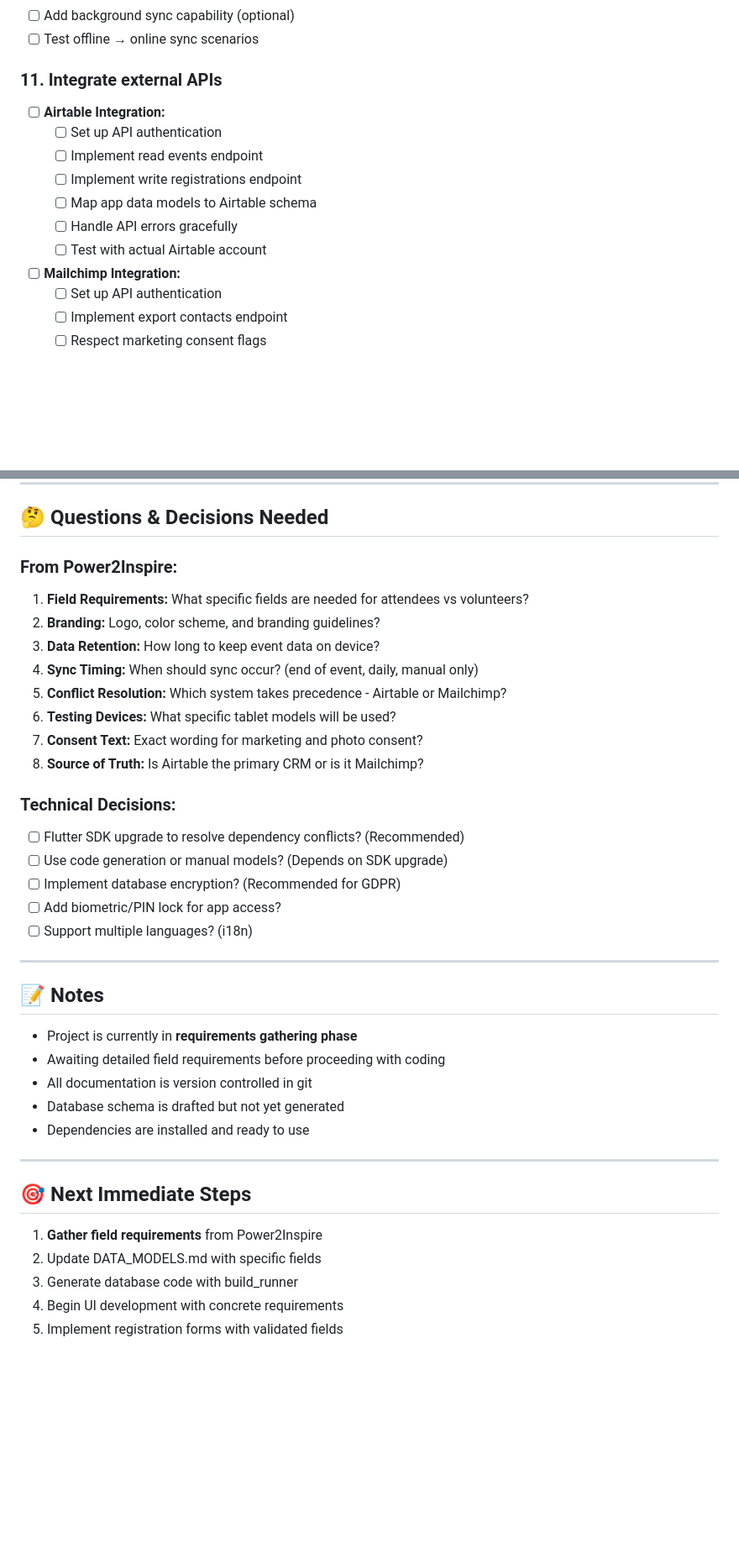
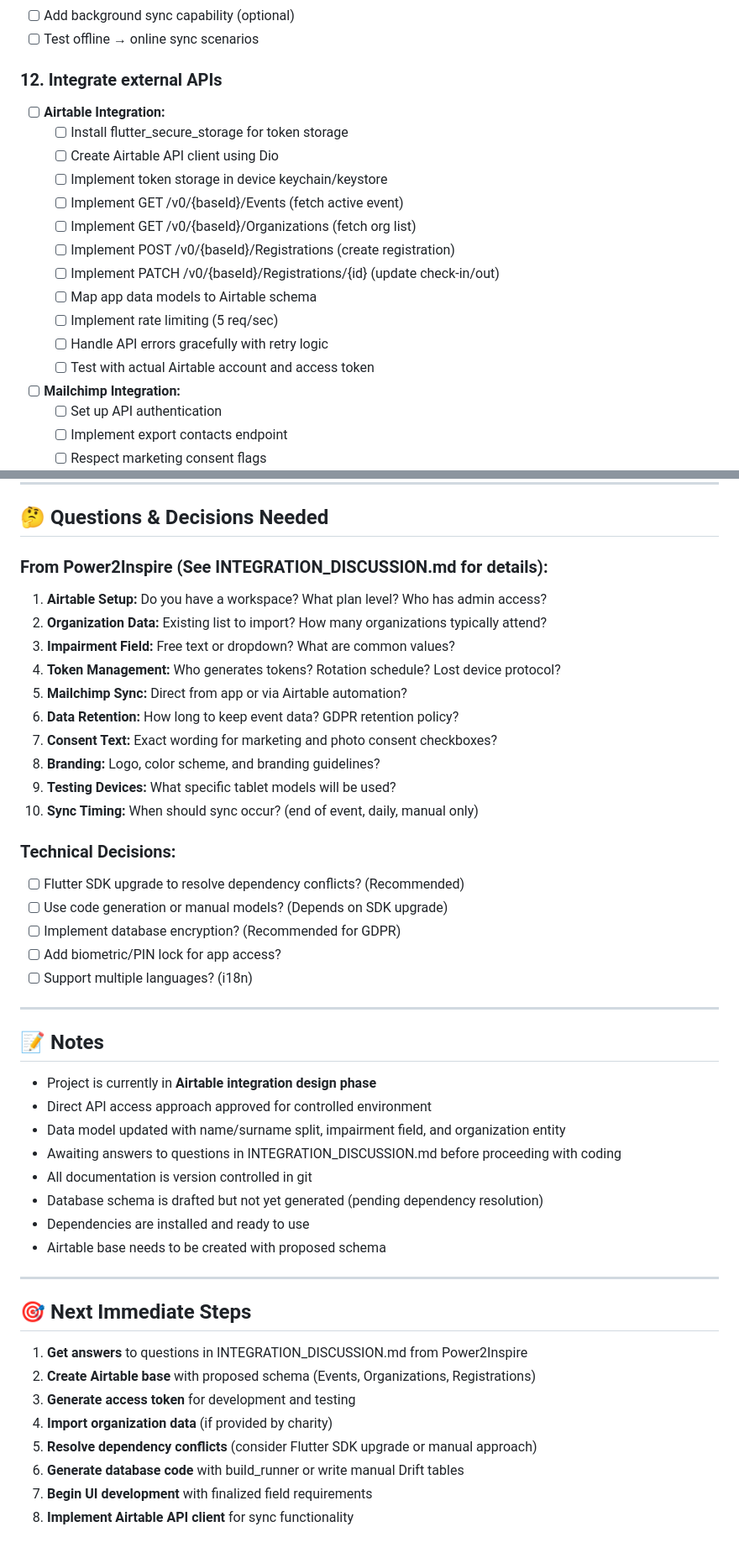
Before and after one commit to mrwilljackson/p2iphg, a Markdown page: documentation/TODO.md, 2 parts joined by grey strips. Shown at 84% size. Rendered like a GitHub page; blank space fills up the shorter version.

Commit message:
Update TODO with Airtable integration progress and revised task numbering

```diff
--- a/documentation/TODO.md
+++ b/documentation/TODO.md
@@ -129,14 +153,19 @@
 - [ ] Add background sync capability (optional)
 - [ ] Test offline → online sync scenarios
 
-### 11. Integrate external APIs
+### 12. Integrate external APIs
 - [ ] **Airtable Integration:**
-  - [ ] Set up API authentication
-  - [ ] Implement read events endpoint
-  - [ ] Implement write registrations endpoint
+  - [ ] Install flutter_secure_storage for token storage
+  - [ ] Create Airtable API client using Dio
+  - [ ] Implement token storage in device keychain/keystore
+  - [ ] Implement GET /v0/{baseId}/Events (fetch active event)
+  - [ ] Implement GET /v0/{baseId}/Organizations (fetch org list)
+  - [ ] Implement POST /v0/{baseId}/Registrations (create registration)
+  - [ ] Implement PATCH /v0/{baseId}/Registrations/{id} (update check-in/out)
   - [ ] Map app data models to Airtable schema
-  - [ ] Handle API errors gracefully
-  - [ ] Test with actual Airtable account
+  - [ ] Implement rate limiting (5 req/sec)
+  - [ ] Handle API errors gracefully with retry logic
+  - [ ] Test with actual Airtable account and access token
 - [ ] **Mailchimp Integration:**
   - [ ] Set up API authentication
   - [ ] Implement export contacts endpoint
@@ -178,15 +207,17 @@
 
 ## 🤔 Questions & Decisions Needed
 
-### From Power2Inspire:
-1. **Field Requirements:** What specific fields are needed for attendees vs volunteers?
-2. **Branding:** Logo, color scheme, and branding guidelines?
-3. **Data Retention:** How long to keep event data on device?
-4. **Sync Timing:** When should sync occur? (end of event, daily, manual only)
-5. **Conflict Resolution:** Which system takes precedence - Airtable or Mailchimp?
-6. **Testing Devices:** What specific tablet models will be used?
-7. **Consent Text:** Exact wording for marketing and photo consent?
-8. **Source of Truth:** Is Airtable the primary CRM or is it Mailchimp?
+### From Power2Inspire (See INTEGRATION_DISCUSSION.md for details):
+1. **Airtable Setup:** Do you have a workspace? What plan level? Who has admin access?
+2. **Organization Data:** Existing list to import? How many organizations typically attend?
+3. **Impairment Field:** Free text or dropdown? What are common values?
+4. **Token Management:** Who generates tokens? Rotation schedule? Lost device protocol?
+5. **Mailchimp Sync:** Direct from app or via Airtable automation?
+6. **Data Retention:** How long to keep event data? GDPR retention policy?
+7. **Consent Text:** Exact wording for marketing and photo consent checkboxes?
+8. **Branding:** Logo, color scheme, and branding guidelines?
+9. **Testing Devices:** What specific tablet models will be used?
+10. **Sync Timing:** When should sync occur? (end of event, daily, manual only)
 
 ### Technical Decisions:
 - [ ] Flutter SDK upgrade to resolve dependency conflicts? (Recommended)
@@ -199,18 +230,24 @@
 
 ## 📝 Notes
 
-- Project is currently in **requirements gathering phase**
-- Awaiting detailed field requirements before proceeding with coding
+- Project is currently in **Airtable integration design phase**
+- Direct API access approach approved for controlled environment
+- Data model updated with name/surname split, impairment field, and organization entity
+- Awaiting answers to questions in INTEGRATION_DISCUSSION.md before proceeding with coding
 - All documentation is version controlled in git
-- Database schema is drafted but not yet generated
+- Database schema is drafted but not yet generated (pending dependency resolution)
 - Dependencies are installed and ready to use
+- Airtable base needs to be created with proposed schema
 
 ---
 
 ## 🎯 Next Immediate Steps
 
-1. **Gather field requirements** from Power2Inspire
-2. Update DATA_MODELS.md with specific fields
-3. Generate database code with build_runner
-4. Begin UI development with concrete requirements
-5. Implement registration forms with validated fields
+1. **Get answers** to questions in INTEGRATION_DISCUSSION.md from Power2Inspire
+2. **Create Airtable base** with proposed schema (Events, Organizations, Registrations)
+3. **Generate access token** for development and testing
+4. **Import organization data** (if provided by charity)
+5. **Resolve dependency conflicts** (consider Flutter SDK upgrade or manual approach)
+6. **Generate database code** with build_runner or write manual Drift tables
+7. **Begin UI development** with finalized field requirements
+8. **Implement Airtable API client** for sync functionality
```
Also changed, not shown: other parts of documentation/TODO.md (+45 -21 lines).
